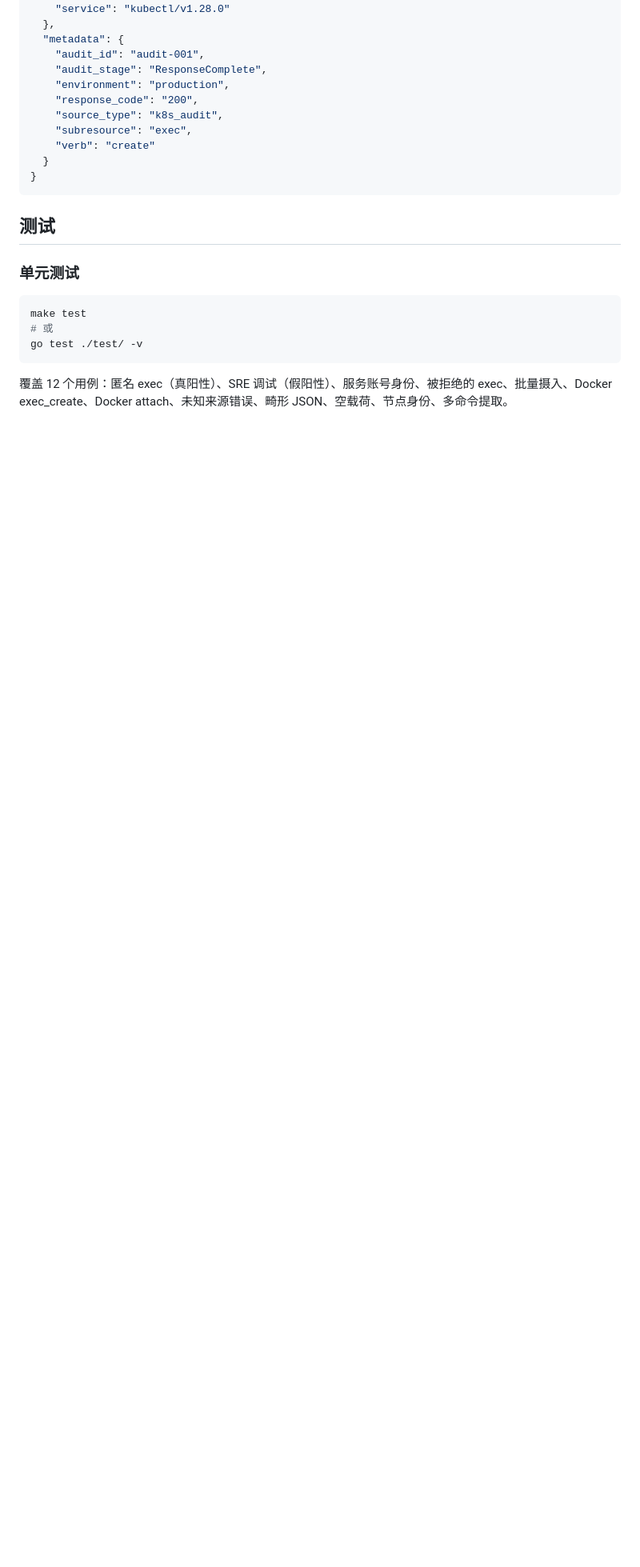
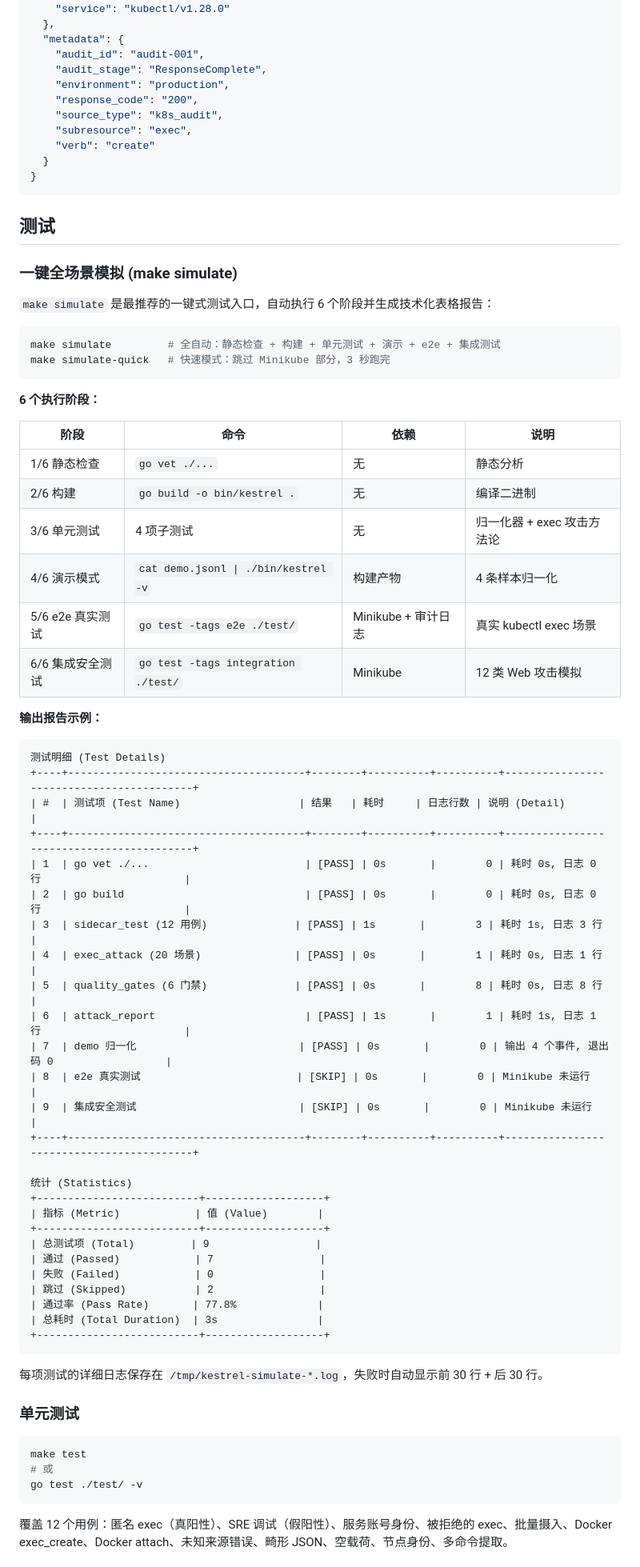
Before and after one commit to ctkqiang/Kestrel, a Markdown page: README.md, the part around one of its changes. Shown at 80% size. GitHub-like rendering; blank space fills up the shorter version.

Commit message:
docs: update README with simulate test workflow and test details
add one-click simulate test entry, detailed test phases, report example,
and expand exec attack/e2e test documentation

````diff
--- a/README.md
+++ b/README.md
@@ -328,6 +328,59 @@ K8s audit 的 `requestURI` 带有查询参数：
 
 ## 测试
 
+### 一键全场景模拟 (make simulate)
+
+`make simulate` 是最推荐的一键式测试入口，自动执行 6 个阶段并生成技术化表格报告：
+
+```bash
+make simulate         # 全自动：静态检查 + 构建 + 单元测试 + 演示 + e2e + 集成测试
+make simulate-quick   # 快速模式：跳过 Minikube 部分，3 秒跑完
+```
+
+**6 个执行阶段：**
+
+| 阶段 | 命令 | 依赖 | 说明 |
+|---|---|---|---|
+| 1/6 静态检查 | `go vet ./...` | 无 | 静态分析 |
+| 2/6 构建 | `go build -o bin/kestrel .` | 无 | 编译二进制 |
+| 3/6 单元测试 | 4 项子测试 | 无 | 归一化器 + exec 攻击方法论 |
+| 4/6 演示模式 | `cat demo.jsonl \| ./bin/kestrel -v` | 构建产物 | 4 条样本归一化 |
+| 5/6 e2e 真实测试 | `go test -tags e2e ./test/` | Minikube + 审计日志 | 真实 kubectl exec 场景 |
+| 6/6 集成安全测试 | `go test -tags integration ./test/` | Minikube | 12 类 Web 攻击模拟 |
+
+**输出报告示例：**
+
+```
+测试明细 (Test Details)
++----+--------------------------------------+--------+----------+----------+------------------------------------------+
+| #  | 测试项 (Test Name)                   | 结果   | 耗时     | 日志行数 | 说明 (Detail)                            |
++----+--------------------------------------+--------+----------+----------+------------------------------------------+
+| 1  | go vet ./...                         | [PASS] | 0s       |        0 | 耗时 0s, 日志 0 行                       |
+| 2  | go build                             | [PASS] | 0s       |        0 | 耗时 0s, 日志 0 行                       |
+| 3  | sidecar_test (12 用例)              | [PASS] | 1s       |        3 | 耗时 1s, 日志 3 行                       |
+| 4  | exec_attack (20 场景)               | [PASS] | 0s       |        1 | 耗时 0s, 日志 1 行                       |
+| 5  | quality_gates (6 门禁)              | [PASS] | 0s       |        8 | 耗时 0s, 日志 8 行                       |
+| 6  | attack_report                        | [PASS] | 1s       |        1 | 耗时 1s, 日志 1 行                       |
+| 7  | demo 归一化                          | [PASS] | 0s       |        0 | 输出 4 个事件, 退出码 0                  |
+| 8  | e2e 真实测试                         | [SKIP] | 0s       |        0 | Minikube 未运行                         |
+| 9  | 集成安全测试                          | [SKIP] | 0s       |        0 | Minikube 未运行                         |
++----+--------------------------------------+--------+----------+----------+------------------------------------------+
+
+统计 (Statistics)
++--------------------------+-------------------+
+| 指标 (Metric)            | 值 (Value)        |
++--------------------------+-------------------+
+| 总测试项 (Total)         | 9                 |
+| 通过 (Passed)            | 7                 |
+| 失败 (Failed)            | 0                 |
+| 跳过 (Skipped)           | 2                 |
+| 通过率 (Pass Rate)       | 77.8%             |
+| 总耗时 (Total Duration)  | 3s                |
++--------------------------+-------------------+
+```
+
+每项测试的详细日志保存在 `/tmp/kestrel-simulate-*.log`，失败时自动显示前 30 行 + 后 30 行。
+
 ### 单元测试
 
 ```bash
````
Also changed, not shown: other parts of README.md (+40 -0 lines).
